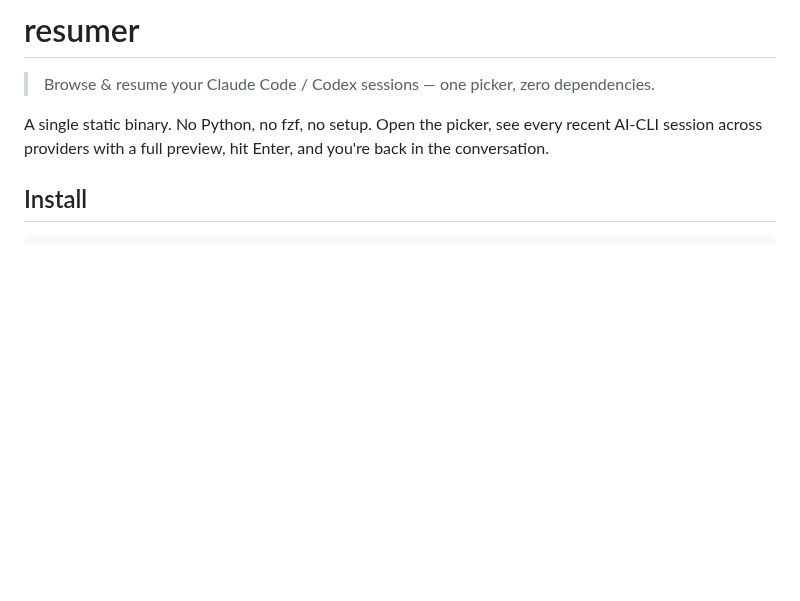
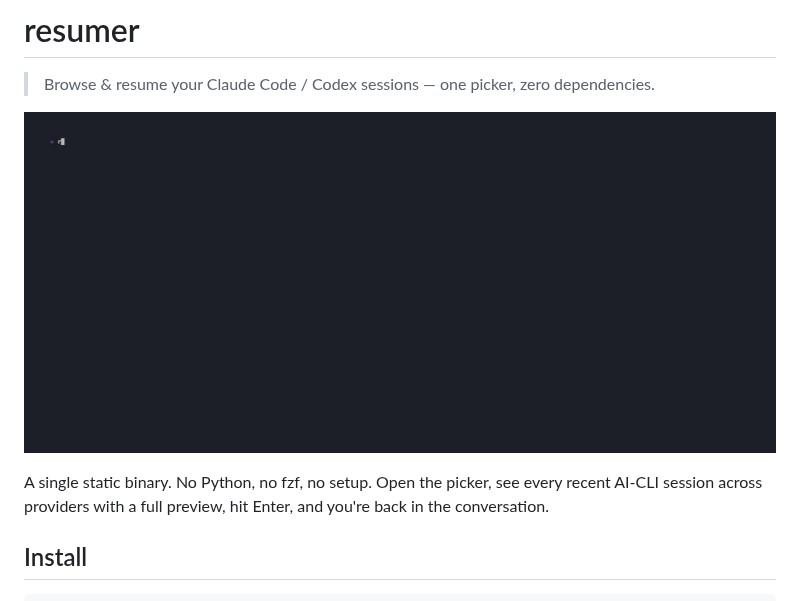
Before and after one commit to jin-ttao/resumer, a Markdown page: README.md, the part around the change. Drawn GitHub-style; pictures changed too: docs/demo.gif (added); blank space fills up the shorter version.

Commit message:
docs: demo GIF recorded from synthetic fixtures
gen-fixtures.sh produces fake-but-realistic sessions with now-relative
timestamps, so the committed GIF never leaks real prompts/projects and
re-recording always looks fresh. README embeds the GIF up top.

Co-Authored-By: Claude Fable 5 <noreply@anthropic.com>

```diff
--- a/README.md
+++ b/README.md
@@ -1,6 +1,8 @@
 # resumer
 
 > Browse & resume your Claude Code / Codex sessions — one picker, zero dependencies.
+
+![resumer demo](docs/demo.gif)
 
 A single static binary. No Python, no fzf, no setup. Open the picker, see every
 recent AI-CLI session across providers with a full preview, hit Enter, and you're
```
Also changed, not shown: 2 other files.
